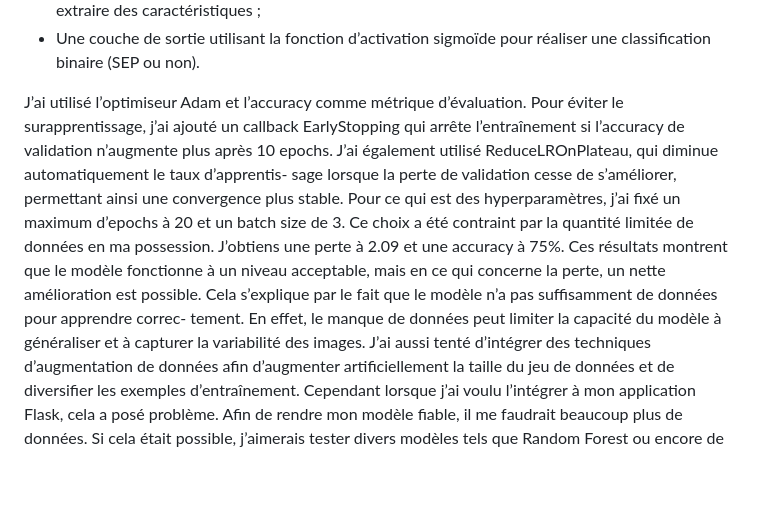
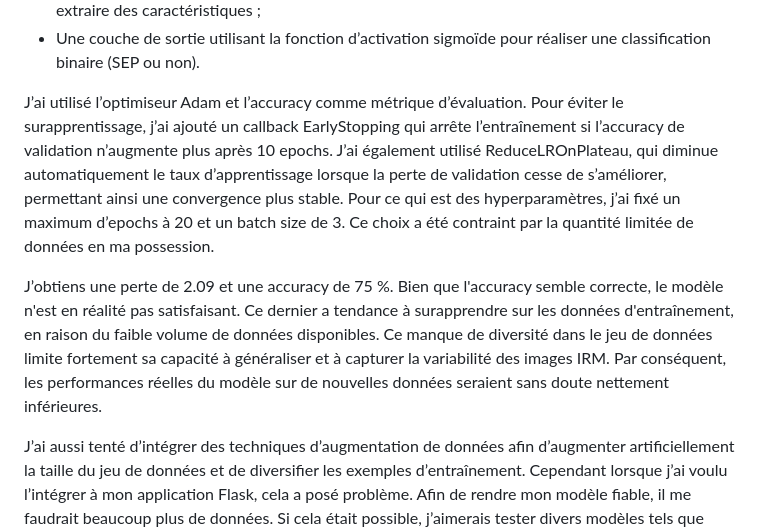
Before and after one commit to amandineeeee/SEP, a Markdown page: README.md, the part around the change. Drawn GitHub-style; blank space fills up the shorter version.

Commit message:
Mise à jour du README

```diff
--- a/README.md
+++ b/README.md
@@ -43,17 +43,13 @@ pour extraire des caractéristiques ;
 - Une couche de sortie utilisant la fonction d’activation sigmoïde pour réaliser une classification binaire (SEP ou non).
 
 J’ai utilisé l’optimiseur Adam et l’accuracy comme métrique d’évaluation.
-Pour éviter le surapprentissage, j’ai ajouté un callback EarlyStopping qui arrête l’entraînement
-si l’accuracy de validation n’augmente plus après 10 epochs.
-J’ai également utilisé ReduceLROnPlateau, qui diminue automatiquement le taux d’apprentis-
-sage lorsque la perte de validation cesse de s’améliorer, permettant ainsi une convergence plus
-stable.
+Pour éviter le surapprentissage, j’ai ajouté un callback EarlyStopping qui arrête l’entraînement si l’accuracy de validation n’augmente plus après 10 epochs.
+J’ai également utilisé ReduceLROnPlateau, qui diminue automatiquement le taux d’apprentissage lorsque la perte de validation cesse de s’améliorer, permettant ainsi une convergence plus stable.
 Pour ce qui est des hyperparamètres, j’ai fixé un maximum d’epochs à 20 et un batch size de 3.
 Ce choix a été contraint par la quantité limitée de données en ma possession.
-J’obtiens une perte à 2.09 et une accuracy à 75%. Ces résultats montrent que le modèle fonctionne
-à un niveau acceptable, mais en ce qui concerne la perte, un nette amélioration est possible. Cela s’explique par le fait que le modèle n’a pas suffisamment de données pour apprendre correc-
-tement. En effet, le manque de données peut limiter la capacité du modèle à généraliser et à
-capturer la variabilité des images.
+
+J’obtiens une perte de 2.09 et une accuracy de 75 %. Bien que l'accuracy semble correcte, le modèle n'est en réalité pas satisfaisant. Ce dernier a tendance à surapprendre  sur les données d'entraînement, en raison du faible volume de données disponibles. Ce manque de diversité dans le jeu de données limite fortement sa capacité à généraliser et à capturer la variabilité des images IRM. Par conséquent, les performances réelles du modèle sur de nouvelles données seraient sans doute nettement inférieures.
+
 J’ai aussi tenté d’intégrer des techniques d’augmentation de données afin d’augmenter artificiellement la taille du jeu de données et de diversifier les exemples d’entraînement. Cependant lorsque j’ai voulu l’intégrer à mon application Flask, cela a posé problème.
 Afin de rendre mon modèle fiable, il me faudrait beaucoup plus de données.
 Si cela était possible, j’aimerais tester divers modèles tels que Random Forest ou encore de
```
